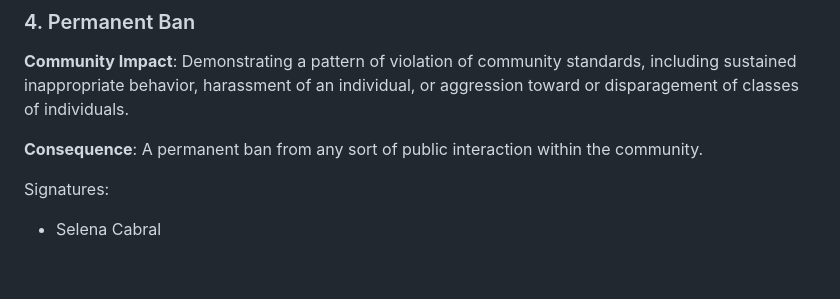
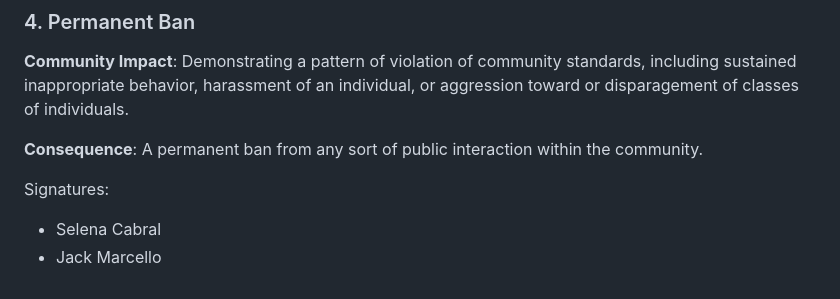
Before and after one commit to CSC305Project/CSC305-App, a Markdown page: CONDUCT.md, the part around the change. Drawn GitHub-style.

Commit message:
Jack signed the code of conduct

```diff
--- a/CONDUCT.md
+++ b/CONDUCT.md
@@ -106,3 +106,4 @@ community.
 
 Signatures:
 - Selena Cabral
+- Jack Marcello
```
